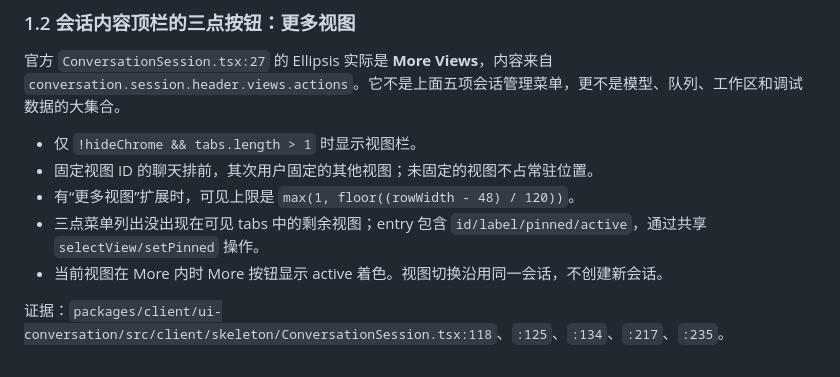
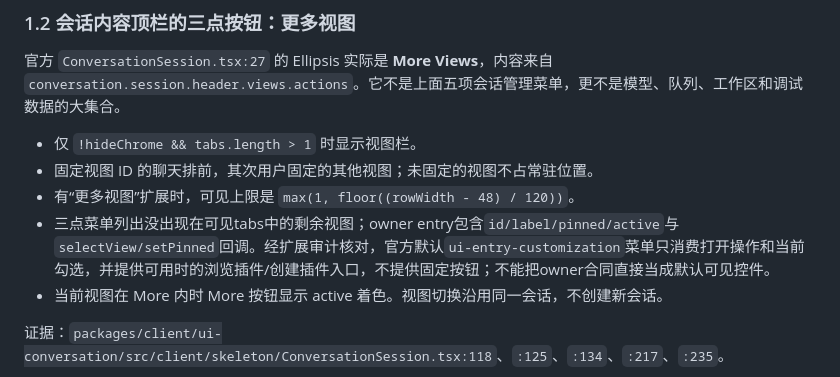
Before and after one commit to stlin256/dsh-harmony, a Markdown page: docs/research/upstream-workspaces.md, the part around the change. Rendered like a GitHub page.

```diff
--- a/docs/research/upstream-workspaces.md
+++ b/docs/research/upstream-workspaces.md
@@ -34,7 +34,7 @@
 - 仅 `!hideChrome && tabs.length > 1` 时显示视图栏。
 - 固定视图 ID 的聊天排前，其次用户固定的其他视图；未固定的视图不占常驻位置。
 - 有“更多视图”扩展时，可见上限是 `max(1, floor((rowWidth - 48) / 120))`。
-- 三点菜单列出没出现在可见 tabs 中的剩余视图；entry 包含 `id/label/pinned/active`，通过共享 `selectView/setPinned` 操作。
+- 三点菜单列出没出现在可见tabs中的剩余视图；owner entry包含`id/label/pinned/active`与`selectView/setPinned`回调。经扩展审计核对，官方默认`ui-entry-customization`菜单只消费打开操作和当前勾选，并提供可用时的浏览插件/创建插件入口，不提供固定按钮；不能把owner合同直接当成默认可见控件。
 - 当前视图在 More 内时 More 按钮显示 active 着色。视图切换沿用同一会话，不创建新会话。
 
 证据：`packages/client/ui-conversation/src/client/skeleton/ConversationSession.tsx:118`、`:125`、`:134`、`:217`、`:235`。
```
Also changed, not shown: docs/NATIVE-INTERACTION-SPEC.md (+11 -7 lines), docs/research/upstream-chat.md (line endings or trailing spaces).
